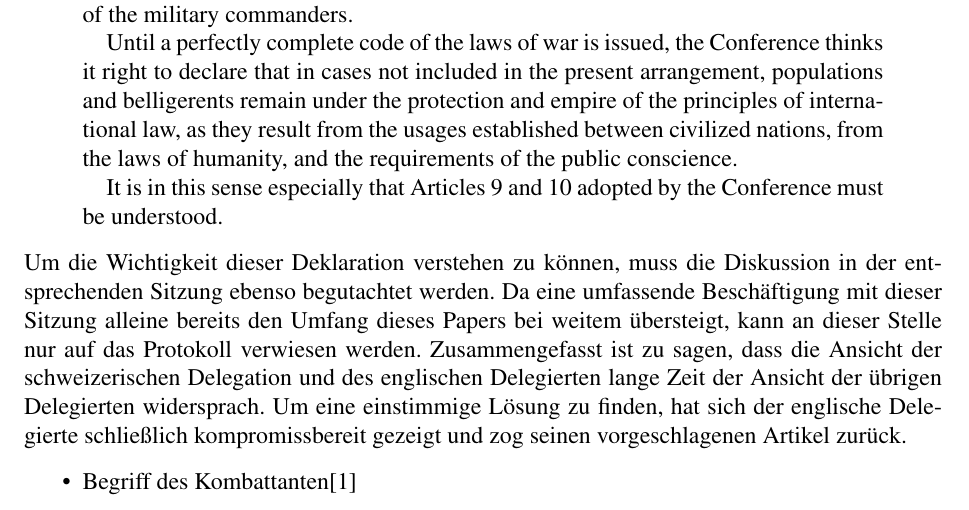
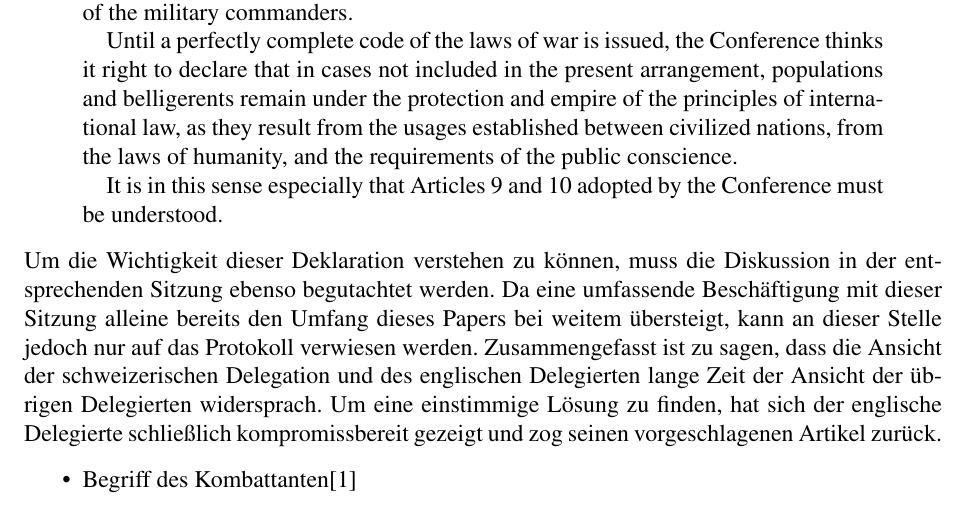
Before and after one commit to 2martens/uni, a LaTeX document (semFrieden/HaagerLandkriegsordnung.tex): part of page 7 of 9, cut so that both start at the same text. Compiled offline with pdfLaTeX.

Commit message:
SemFrieden: Formulierung verbessert
Signed-off-by: Jim Martens <github@2martens.de>

```diff
--- a/semFrieden/HaagerLandkriegsordnung.tex
+++ b/semFrieden/HaagerLandkriegsordnung.tex
@@ -133,7 +133,7 @@ It is in this sense especially that Articles 9 and 10 adopted by the Conference
 must be understood.
 \end{quotation}
 
-Um die Wichtigkeit dieser Deklaration verstehen zu können, muss die Diskussion in der entsprechenden Sitzung ebenso begutachtet werden. Da eine umfassende Beschäftigung mit dieser Sitzung alleine bereits den Umfang dieses Papers bei weitem übersteigt, kann an dieser Stelle nur auf das Protokoll verwiesen werden. Zusammengefasst ist zu sagen, dass die Ansicht der schweizerischen Delegation und des englischen Delegierten lange Zeit der Ansicht der übrigen Delegierten widersprach. Um eine einstimmige Lösung zu finden, hat sich der englische Delegierte schließlich kompromissbereit gezeigt und zog seinen vorgeschlagenen Artikel zurück.
+Um die Wichtigkeit dieser Deklaration verstehen zu können, muss die Diskussion in der entsprechenden Sitzung ebenso begutachtet werden. Da eine umfassende Beschäftigung mit dieser Sitzung alleine bereits den Umfang dieses Papers bei weitem übersteigt, kann an dieser Stelle jedoch nur auf das Protokoll verwiesen werden. Zusammengefasst ist zu sagen, dass die Ansicht der schweizerischen Delegation und des englischen Delegierten lange Zeit der Ansicht der übrigen Delegierten widersprach. Um eine einstimmige Lösung zu finden, hat sich der englische Delegierte schließlich kompromissbereit gezeigt und zog seinen vorgeschlagenen Artikel zurück.
 
 \begin{itemize}
 	\item Begriff des Kombattanten\cite{Buss1992}
```
